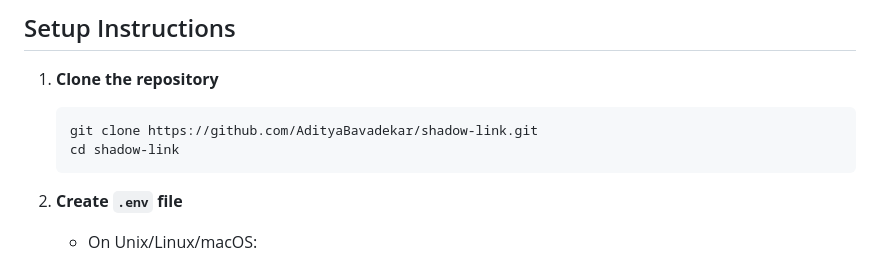
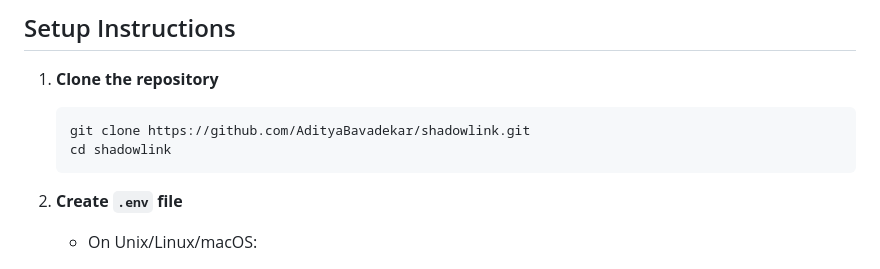
Before and after one commit to AdityaBavadekar/shadowlink, a Markdown page: README.md, the part around the change. Rendered like a GitHub page.

Commit message:
Updated repo url in README

````diff
--- a/README.md
+++ b/README.md
@@ -24,8 +24,8 @@ _Server to access and moniter your PC from anywhere in the world_
 1. **Clone the repository**
 
    ```bash
-   git clone https://github.com/AdityaBavadekar/shadow-link.git
-   cd shadow-link
+   git clone https://github.com/AdityaBavadekar/shadowlink.git
+   cd shadowlink
    ```
 
 2. **Create `.env` file**
````
